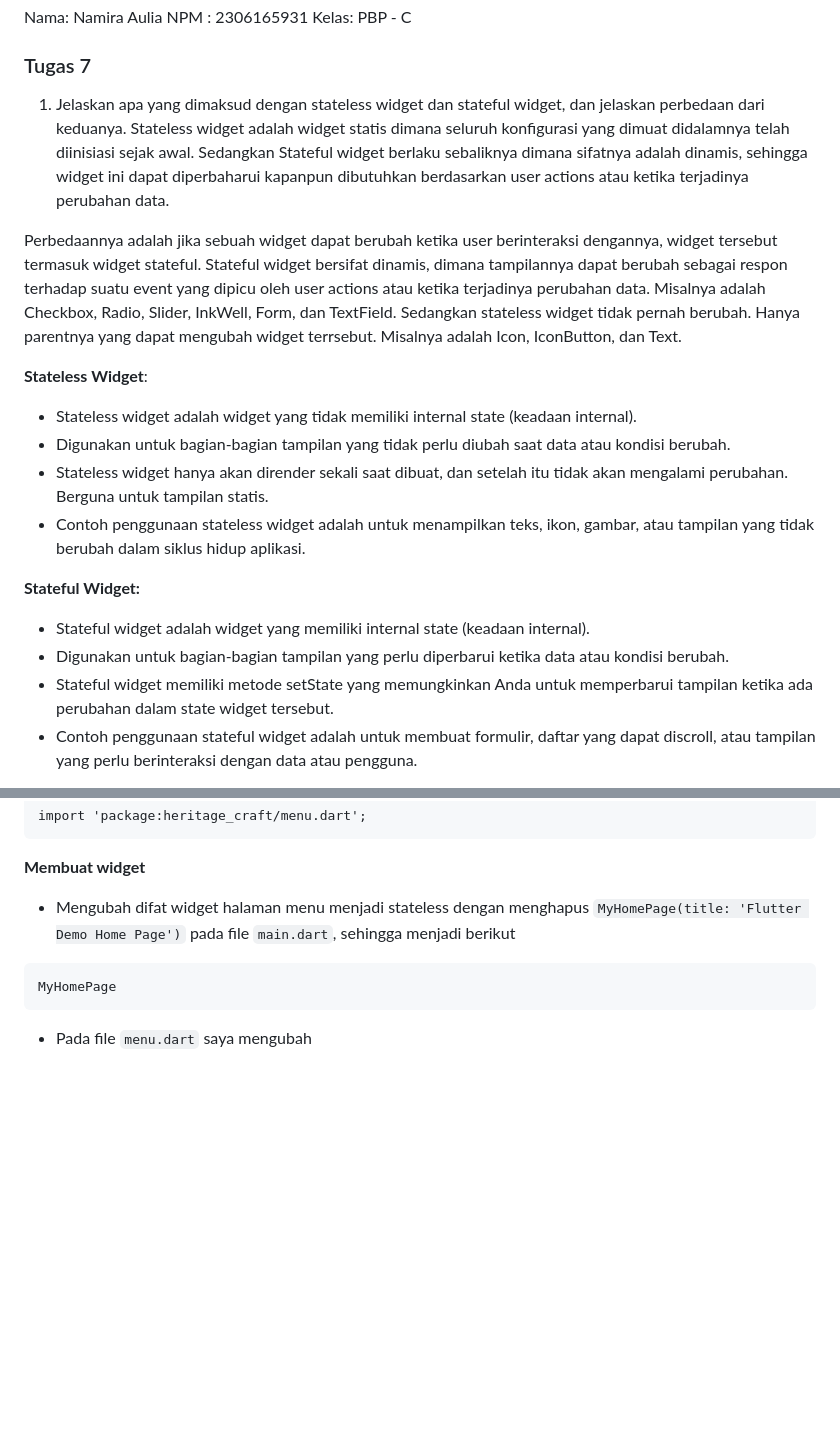
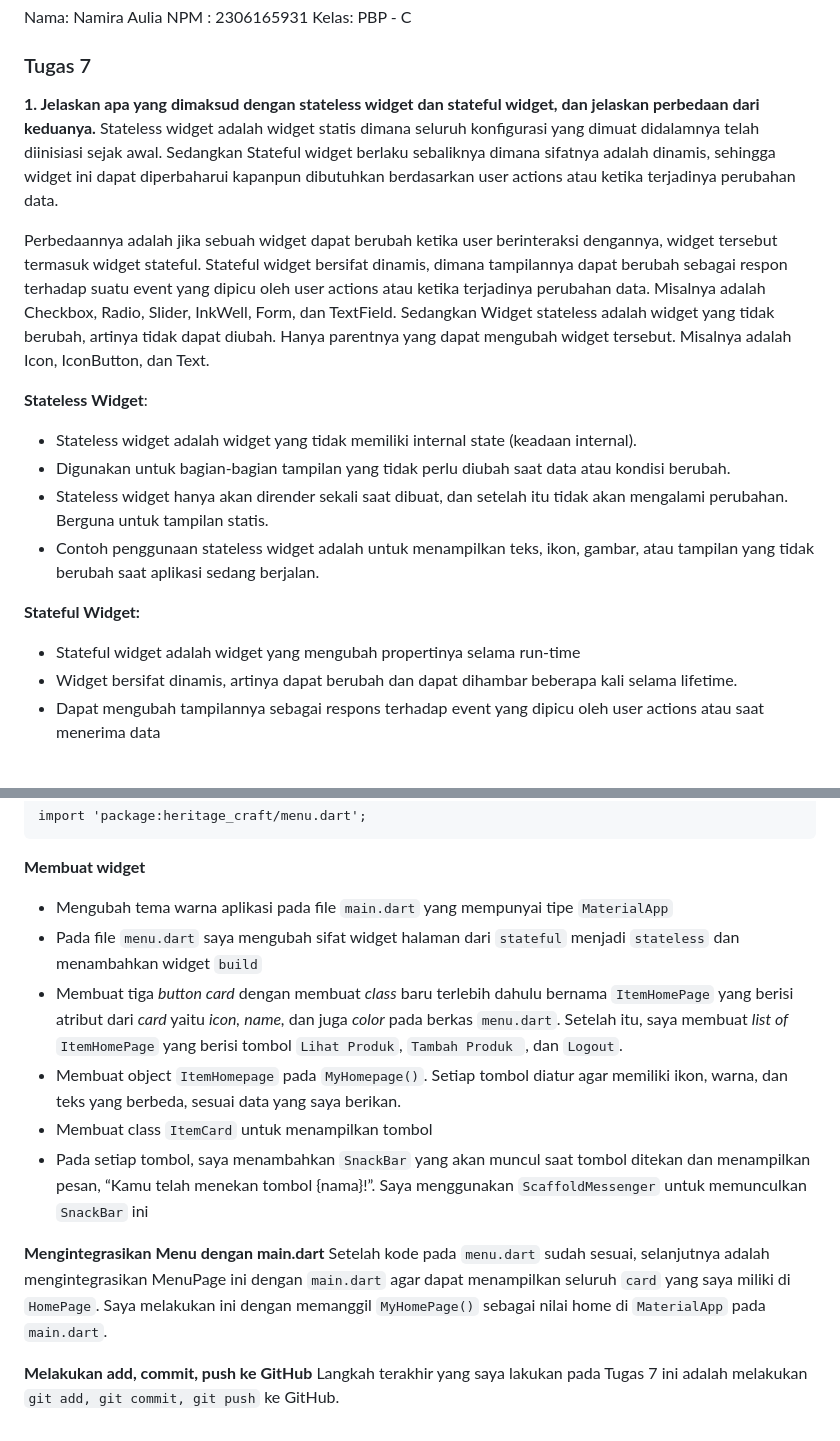
Before and after one commit to naamiraa/heritage-craft-mobile, a Markdown page: README.md, 2 parts joined by grey strips. Drawn GitHub-style; blank space fills up the shorter version.

````diff
--- a/README.md
+++ b/README.md
@@ -4,21 +4,20 @@ NPM : 2306165931
 Kelas: PBP - C
 
 ### Tugas 7
-1.  Jelaskan apa yang dimaksud dengan stateless widget dan stateful widget, dan jelaskan perbedaan dari keduanya.
+**1.  Jelaskan apa yang dimaksud dengan stateless widget dan stateful widget, dan jelaskan perbedaan dari keduanya.**
 Stateless widget adalah widget statis dimana seluruh konfigurasi yang dimuat didalamnya telah diinisiasi sejak awal.
 Sedangkan Stateful widget berlaku sebaliknya dimana sifatnya adalah dinamis, sehingga widget ini dapat diperbaharui kapanpun dibutuhkan berdasarkan user actions atau ketika terjadinya perubahan data.
 
-Perbedaannya adalah jika sebuah widget dapat berubah ketika user berinteraksi dengannya, widget tersebut termasuk widget stateful. Stateful widget bersifat dinamis, dimana tampilannya dapat berubah sebagai respon terhadap suatu event yang dipicu oleh user actions atau ketika terjadinya perubahan data. Misalnya adalah Checkbox, Radio, Slider, InkWell, Form, dan TextField. Sedangkan stateless widget tidak pernah berubah. Hanya parentnya yang dapat mengubah widget terrsebut. Misalnya adalah Icon, IconButton, dan Text.
+Perbedaannya adalah jika sebuah widget dapat berubah ketika user berinteraksi dengannya, widget tersebut termasuk widget stateful. Stateful widget bersifat dinamis, dimana tampilannya dapat berubah sebagai respon terhadap suatu event yang dipicu oleh user actions atau ketika terjadinya perubahan data. Misalnya adalah Checkbox, Radio, Slider, InkWell, Form, dan TextField. Sedangkan Widget stateless adalah widget yang tidak berubah, artinya tidak dapat diubah. Hanya parentnya yang dapat mengubah widget tersebut. Misalnya adalah Icon, IconButton, dan Text.
 
 **Stateless Widget**:
 - Stateless widget adalah widget yang tidak memiliki internal state (keadaan internal).
 - Digunakan untuk bagian-bagian tampilan yang tidak perlu diubah saat data atau kondisi berubah.
 - Stateless widget hanya akan dirender sekali saat dibuat, dan setelah itu tidak akan mengalami perubahan. Berguna untuk tampilan statis.
-- Contoh penggunaan stateless widget adalah untuk menampilkan teks, ikon, gambar, atau tampilan yang tidak berubah dalam siklus hidup aplikasi.
+- Contoh penggunaan stateless widget adalah untuk menampilkan teks, ikon, gambar, atau tampilan yang tidak berubah saat aplikasi sedang berjalan.
 
 **Stateful Widget:**
-- Stateful widget adalah widget yang memiliki internal state (keadaan internal).
-- Digunakan untuk bagian-bagian tampilan yang perlu diperbarui ketika data atau kondisi berubah.
-- Stateful widget memiliki metode setState yang memungkinkan Anda untuk memperbarui tampilan ketika ada perubahan dalam state widget tersebut.
-- Contoh penggunaan stateful widget adalah untuk membuat formulir, daftar yang dapat discroll, atau tampilan yang perlu berinteraksi dengan data atau pengguna.
+- Stateful widget adalah widget yang mengubah propertinya selama run-time
+- Widget bersifat dinamis, artinya dapat berubah dan dapat dihambar beberapa kali selama lifetime.
+- Dapat mengubah tampilannya sebagai respons terhadap event yang dipicu oleh user actions atau saat menerima data
 
@@ -75,8 +92,15 @@ import 'package:flutter/material.dart';
 import 'package:heritage_craft/menu.dart';
 ```
 __Membuat widget__
-- Mengubah difat widget halaman menu menjadi stateless dengan menghapus `MyHomePage(title: 'Flutter Demo Home Page')` pada file `main.dart`, sehingga menjadi berikut
-```
-MyHomePage
-```
-- Pada file `menu.dart` saya mengubah
+- Mengubah tema warna aplikasi pada file `main.dart` yang mempunyai tipe `MaterialApp`
+- Pada file `menu.dart` saya mengubah sifat widget halaman dari `stateful` menjadi `stateless` dan menambahkan widget `build`
+- Membuat tiga *button card* dengan membuat *class* baru terlebih dahulu bernama `ItemHomePage` yang berisi atribut dari *card* yaitu *icon,* *name,* dan juga *color* pada berkas `menu.dart`. Setelah itu, saya membuat *list of* `ItemHomePage` yang berisi tombol `Lihat Produk`, `Tambah Produk `, dan `Logout`.
+- Membuat object `ItemHomepage` pada `MyHomepage()`. Setiap tombol diatur agar memiliki ikon, warna, dan teks yang berbeda, sesuai data yang saya berikan.
+- Membuat class `ItemCard` untuk menampilkan tombol
+- Pada setiap tombol, saya menambahkan `SnackBar` yang akan muncul saat tombol ditekan dan menampilkan pesan, “Kamu telah menekan tombol {nama}!”. Saya menggunakan `ScaffoldMessenger` untuk memunculkan `SnackBar` ini
+
+__Mengintegrasikan Menu dengan main.dart__
+Setelah kode pada  `menu.dart` sudah sesuai, selanjutnya adalah mengintegrasikan MenuPage ini dengan `main.dart` agar dapat menampilkan seluruh `card` yang saya miliki di `HomePage`. Saya melakukan ini dengan memanggil `MyHomePage()` sebagai nilai home di `MaterialApp` pada `main.dart`.
+
+__Melakukan add, commit, push ke GitHub__
+Langkah terakhir yang saya lakukan pada Tugas 7 ini adalah melakukan `git add, git commit, git push` ke GitHub.
````
Also changed, not shown: other parts of README.md (+30 -12 lines).
